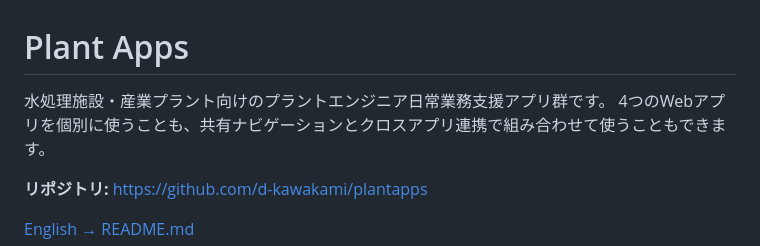
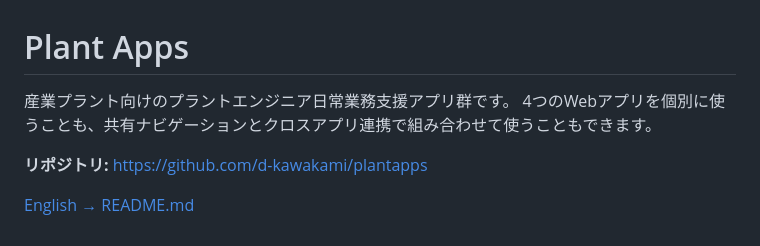
Before and after one commit to d-kawakami/plantapps, a Markdown page: README.ja.md, the part around the change. GitHub-like rendering.

Commit message:
Update description for plant engineer support apps

```diff
--- a/README.ja.md
+++ b/README.ja.md
@@ -1,6 +1,6 @@
 # Plant Apps
 
-水処理施設・産業プラント向けのプラントエンジニア日常業務支援アプリ群です。
+産業プラント向けのプラントエンジニア日常業務支援アプリ群です。
 4つのWebアプリを個別に使うことも、共有ナビゲーションとクロスアプリ連携で組み合わせて使うこともできます。
 
 **リポジトリ:** https://github.com/d-kawakami/plantapps
```
